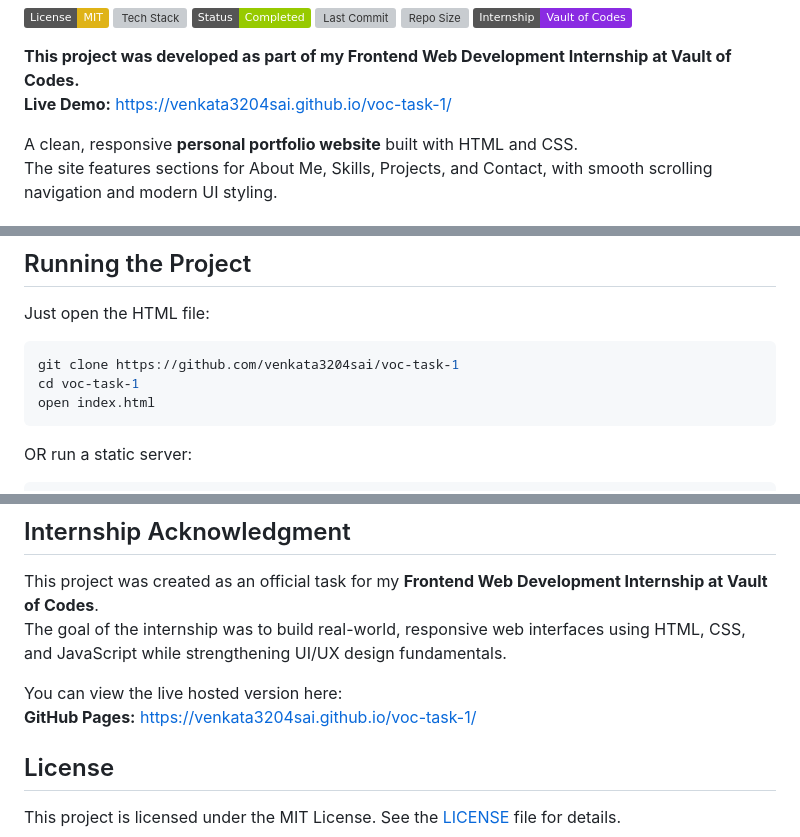
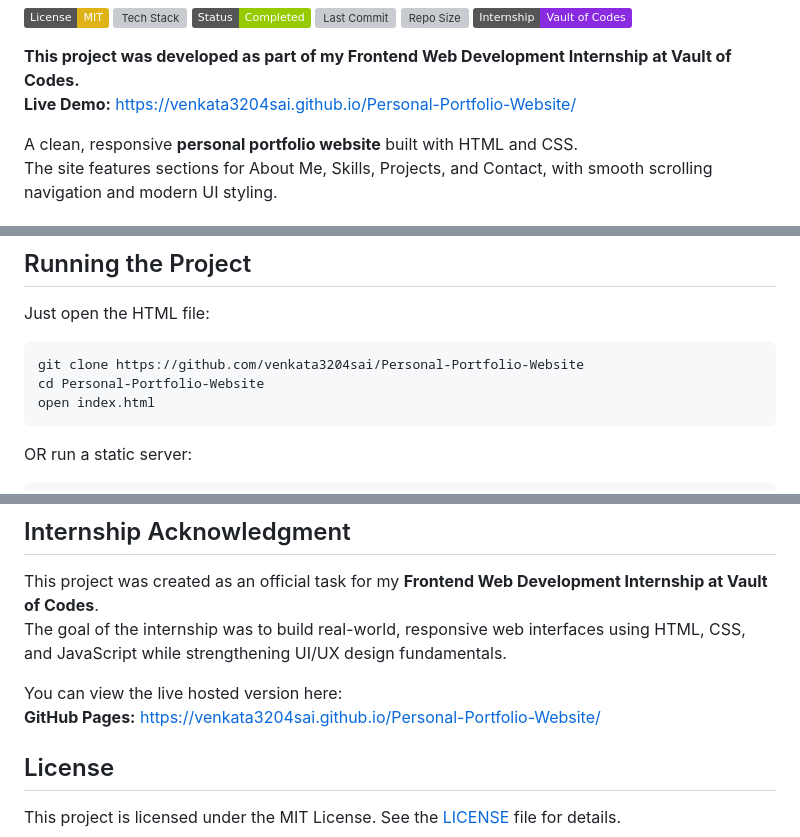
Before and after one commit to venkata3204sai/voc-task-1, a Markdown page: README.md, 3 parts joined by grey strips. Drawn GitHub-style; badges without logos; grey boxes are pictures that could not be loaded.

Commit message:
Update links in README for personal portfolio
Updated live demo and GitHub Pages links to reflect the new personal portfolio website.

````diff
--- a/README.md
+++ b/README.md
@@ -12,7 +12,7 @@
 </p>
 
 **This project was developed as part of my Frontend Web Development Internship at Vault of Codes.**
-**Live Demo:** https://venkata3204sai.github.io/voc-task-1/
+**Live Demo:** https://venkata3204sai.github.io/Personal-Portfolio-Website/
 
 A clean, responsive **personal portfolio website** built with HTML and CSS.
 The site features sections for About Me, Skills, Projects, and Contact, with smooth scrolling navigation and modern UI styling.
@@ -49,8 +49,8 @@ voc-task-1/
 
 Just open the HTML file:
 ```bash
-git clone https://github.com/venkata3204sai/voc-task-1
-cd voc-task-1
+git clone https://github.com/venkata3204sai/Personal-Portfolio-Website
+cd Personal-Portfolio-Website
 open index.html
 ```
 OR run a static server:
@@ -75,7 +75,7 @@ This project was created as an official task for my **Frontend Web Development I
 The goal of the internship was to build real-world, responsive web interfaces using HTML, CSS, and JavaScript while strengthening UI/UX design fundamentals.
 
 You can view the live hosted version here:
-**GitHub Pages:** https://venkata3204sai.github.io/voc-task-1/
+**GitHub Pages:** https://venkata3204sai.github.io/Personal-Portfolio-Website/
 
 ## License
 This project is licensed under the MIT License.
````
